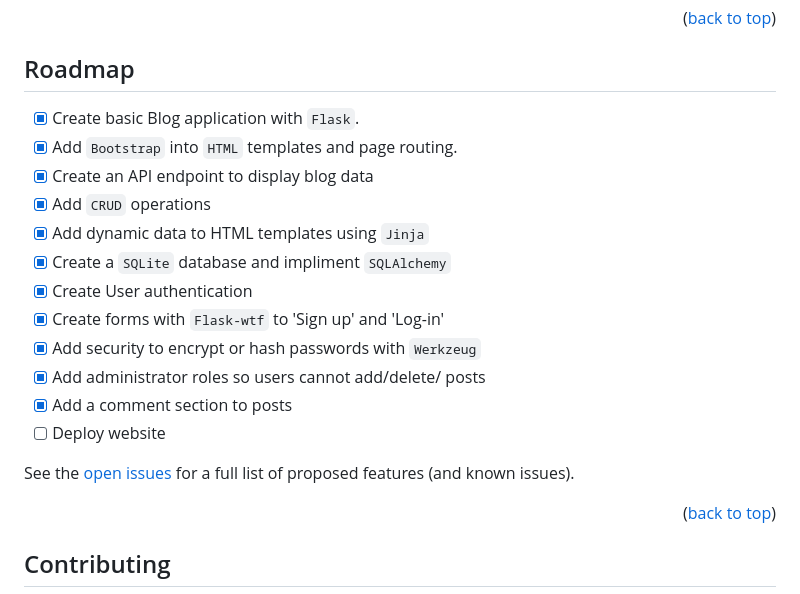
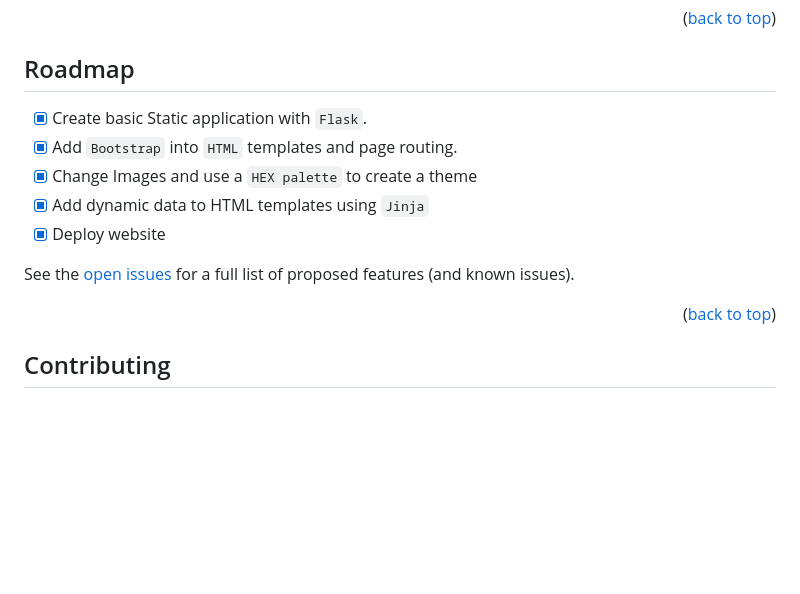
Before and after one commit to PotatoCodez127/LetsFillUp, a Markdown page: README.md, the part around one of its changes. GitHub-like rendering; blank space fills up the shorter version.

```diff
--- a/README.md
+++ b/README.md
@@ -116,16 +118,9 @@ To get a local copy up and running follow these simple example steps.
 <!-- ROADMAP -->
 ## Roadmap
 
-- [x] Create basic Blog application with `Flask`.
+- [x] Create basic Static application with `Flask`.
 - [x] Add `Bootstrap` into `HTML` templates and page routing.
-- [x] Create an API endpoint to display blog data
-- [x] Add `CRUD` operations
+- [x] Change Images and use a `HEX palette` to create a theme
 - [x] Add dynamic data to HTML templates using `Jinja`
-- [x] Create a `SQLite` database and impliment `SQLAlchemy`
-- [x] Create User authentication
-- [x] Create forms with `Flask-wtf` to 'Sign up' and 'Log-in'
-- [x] Add security to encrypt or hash passwords with `Werkzeug`
-- [x] Add administrator roles so users cannot add/delete/ posts
-- [x] Add a comment section to posts
-- [ ] Deploy website
+- [x] Deploy website
 
```
Also changed, not shown: other parts of README.md (+29 -25 lines).
